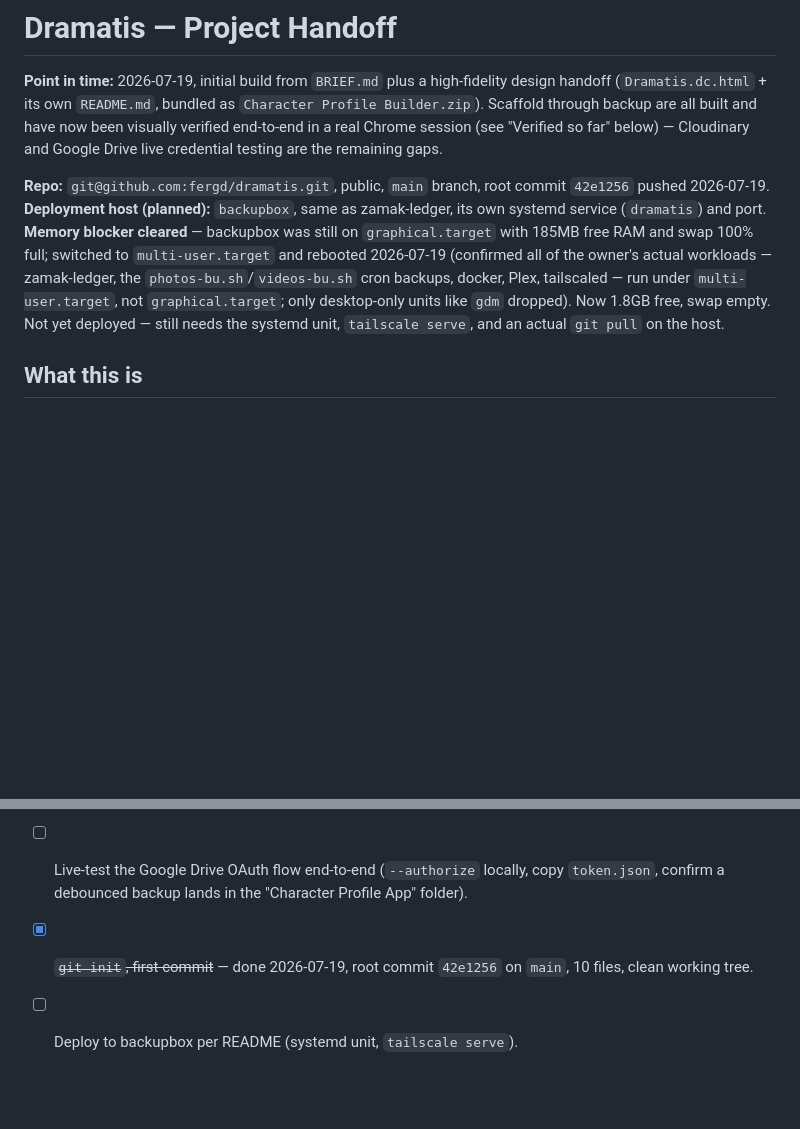
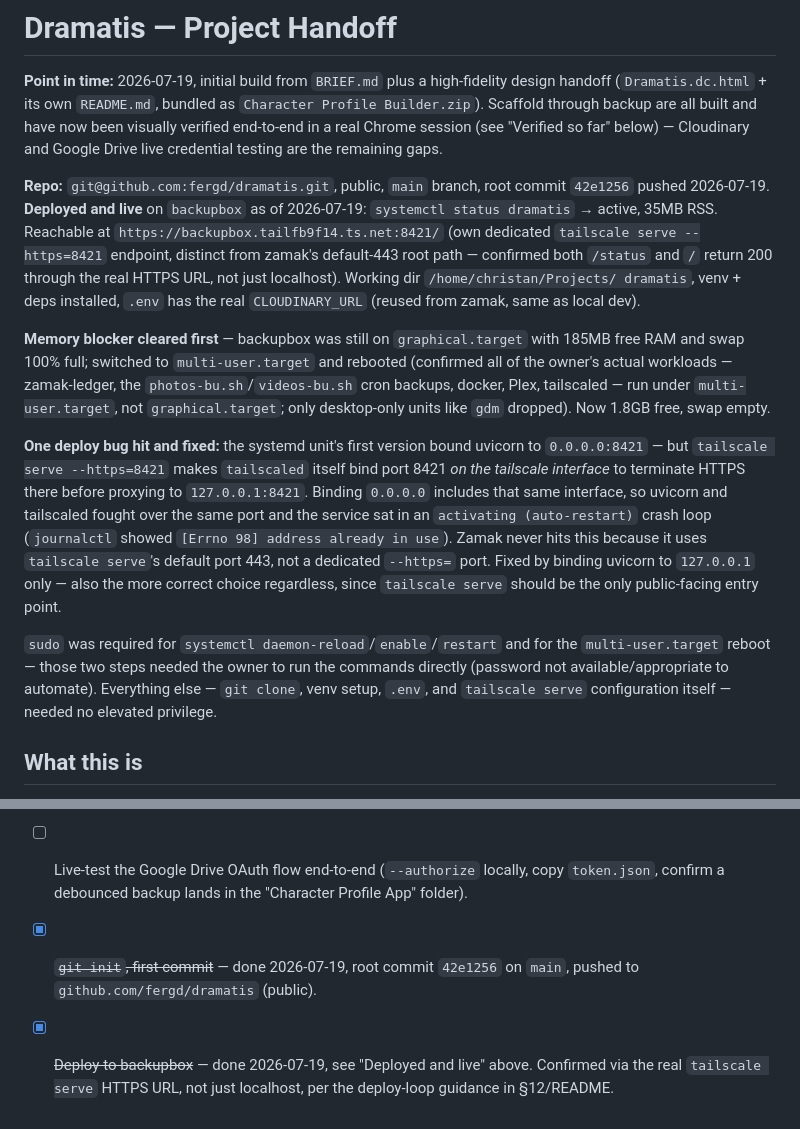
Before and after one commit to fergd/dramatis, a Markdown page: HANDOFF.md, 2 parts joined by grey strips. Rendered like a GitHub page; blank space fills up the shorter version.

Commit message:
Document backupbox deployment
Live at https://backupbox.tailfb9f14.ts.net:8421/. Notes the systemd
0.0.0.0-vs-tailscale-serve-interface port conflict hit during deploy and
its fix (bind loopback only).

```diff
--- a/HANDOFF.md
+++ b/HANDOFF.md
@@ -9,16 +9,40 @@ Drive live credential testing are the remaining gaps.
 
 **Repo:** `git@github.com:fergd/dramatis.git`, public, `main` branch,
 root commit `42e1256` pushed 2026-07-19.
-**Deployment host (planned):** `backupbox`, same as zamak-ledger, its own
-systemd service (`dramatis`) and port. **Memory blocker cleared** —
-backupbox was still on `graphical.target` with 185MB free RAM and swap
-100% full; switched to `multi-user.target` and rebooted 2026-07-19
-(confirmed all of the owner's actual workloads — zamak-ledger, the
-`photos-bu.sh`/`videos-bu.sh` cron backups, docker, Plex, tailscaled —
-run under `multi-user.target`, not `graphical.target`; only desktop-only
-units like `gdm` dropped). Now 1.8GB free, swap empty. Not yet deployed —
-still needs the systemd unit, `tailscale serve`, and an actual `git pull`
-on the host.
+**Deployed and live** on `backupbox` as of 2026-07-19:
+`systemctl status dramatis` → active, 35MB RSS. Reachable at
+`https://backupbox.tailfb9f14.ts.net:8421/` (own dedicated `tailscale
+serve --https=8421` endpoint, distinct from zamak's default-443 root
+path — confirmed both `/status` and `/` return 200 through the real
+HTTPS URL, not just localhost). Working dir `/home/christan/Projects/
+dramatis`, venv + deps installed, `.env` has the real `CLOUDINARY_URL`
+(reused from zamak, same as local dev).
+
+**Memory blocker cleared first** — backupbox was still on
+`graphical.target` with 185MB free RAM and swap 100% full; switched to
+`multi-user.target` and rebooted (confirmed all of the owner's actual
+workloads — zamak-ledger, the `photos-bu.sh`/`videos-bu.sh` cron backups,
+docker, Plex, tailscaled — run under `multi-user.target`, not
+`graphical.target`; only desktop-only units like `gdm` dropped). Now
+1.8GB free, swap empty.
+
+**One deploy bug hit and fixed:** the systemd unit's first version bound
+uvicorn to `0.0.0.0:8421` — but `tailscale serve --https=8421` makes
+`tailscaled` itself bind port 8421 *on the tailscale interface* to
+terminate HTTPS there before proxying to `127.0.0.1:8421`. Binding
+`0.0.0.0` includes that same interface, so uvicorn and tailscaled fought
+over the same port and the service sat in an `activating (auto-restart)`
+crash loop (`journalctl` showed `[Errno 98] address already in use`).
+Zamak never hits this because it uses `tailscale serve`'s default port
+443, not a dedicated `--https=` port. Fixed by binding uvicorn to
+`127.0.0.1` only — also the more correct choice regardless, since
+`tailscale serve` should be the only public-facing entry point.
+
+`sudo` was required for `systemctl daemon-reload`/`enable`/`restart` and
+for the `multi-user.target` reboot — those two steps needed the owner to
+run the commands directly (password not available/appropriate to
+automate). Everything else — `git clone`, venv setup, `.env`, and
+`tailscale serve` configuration itself — needed no elevated privilege.
 
 ## What this is
 
@@ -248,5 +272,7 @@ syntax-checked but not re-clicked-through afterward.
       locally, copy `token.json`, confirm a debounced backup lands in the
       "Character Profile App" folder).
 - [x] ~~`git init`, first commit~~ — done 2026-07-19, root commit
-      `42e1256` on `main`, 10 files, clean working tree.
-- [ ] Deploy to backupbox per README (systemd unit, `tailscale serve`).
+      `42e1256` on `main`, pushed to `github.com/fergd/dramatis` (public).
+- [x] ~~Deploy to backupbox~~ — done 2026-07-19, see "Deployed and live"
+      above. Confirmed via the real `tailscale serve` HTTPS URL, not just
+      localhost, per the deploy-loop guidance in §12/README.
```
